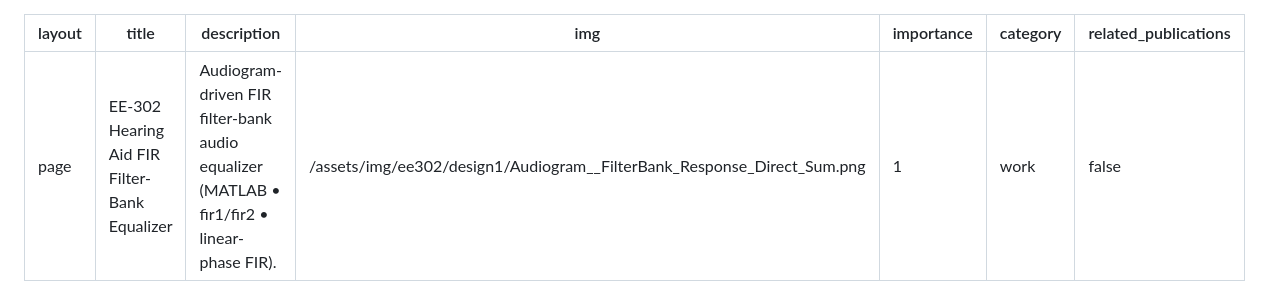
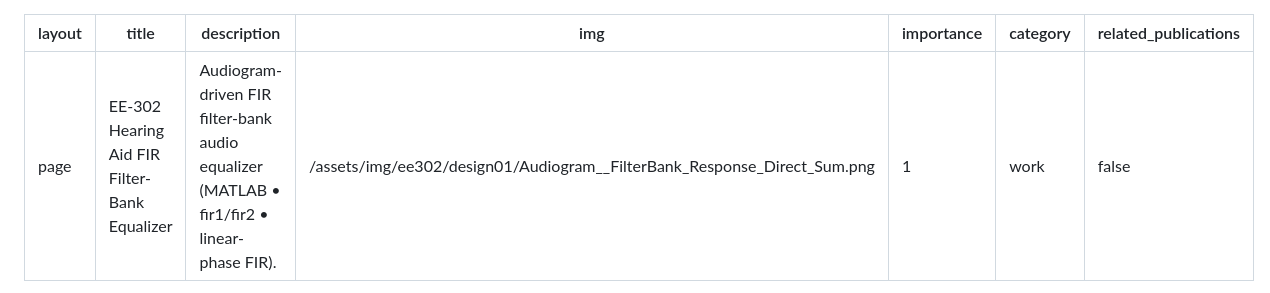
Before and after one commit to SPkHz/SPkHz.github.io, a Markdown page: _projects/ee302_hearing_aid.md, the part around the change. GitHub-like rendering.

Commit message:
update ee302 v4

```diff
--- a/_projects/ee302_hearing_aid.md
+++ b/_projects/ee302_hearing_aid.md
@@ -2,7 +2,7 @@
 layout: page
 title: EE-302 Hearing Aid FIR Filter-Bank Equalizer
 description: Audiogram-driven FIR filter-bank audio equalizer (MATLAB • fir1/fir2 • linear-phase FIR).
-img: /assets/img/ee302/design1/Audiogram__FilterBank_Response_Direct_Sum.png
+img: /assets/img/ee302/design01/Audiogram__FilterBank_Response_Direct_Sum.png
 importance: 1
 category: work
 related_publications: false
```
